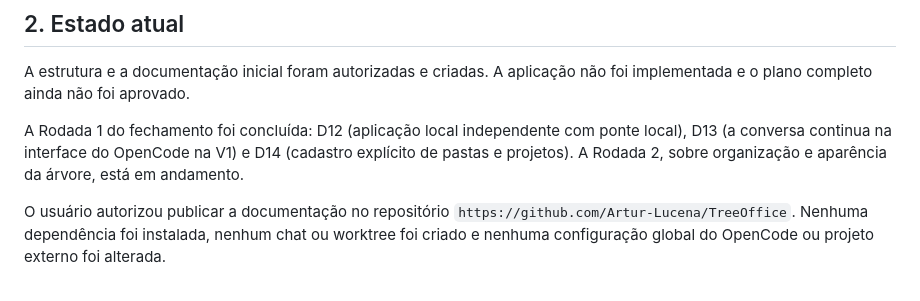
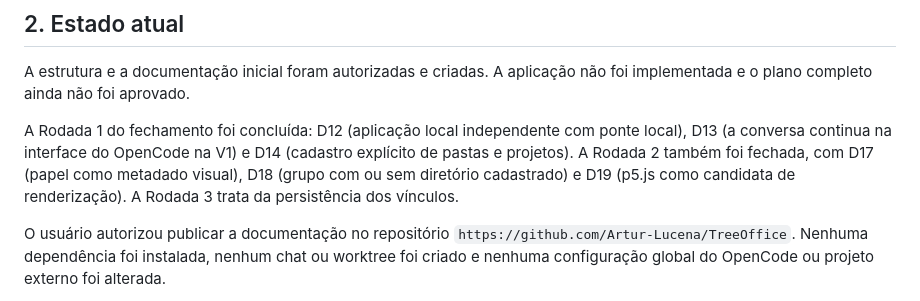
Before and after one commit to Artur-Lucena/TreeOffice, a Markdown page: CONTEXTO-PROJETO.md, the part around the change. Drawn GitHub-style.

```diff
--- a/CONTEXTO-PROJETO.md
+++ b/CONTEXTO-PROJETO.md
@@ -20,8 +20,10 @@ não foi implementada e o plano completo ainda não foi aprovado.
 
 A Rodada 1 do fechamento foi concluída: D12 (aplicação local independente com
 ponte local), D13 (a conversa continua na interface do OpenCode na V1) e D14
-(cadastro explícito de pastas e projetos). A Rodada 2, sobre organização e
-aparência da árvore, está em andamento.
+(cadastro explícito de pastas e projetos). A Rodada 2 também foi fechada, com
+D17 (papel como metadado visual), D18 (grupo com ou sem diretório cadastrado) e
+D19 (p5.js como candidata de renderização). A Rodada 3 trata da persistência
+dos vínculos.
 
 O usuário autorizou publicar a documentação no repositório
 `https://github.com/Artur-Lucena/TreeOffice`. Nenhuma dependência foi
```
Also changed, not shown: docs/DECISOES.md (+4 -2 lines), docs/PLANEJAMENTO.md (+12 -9 lines).
